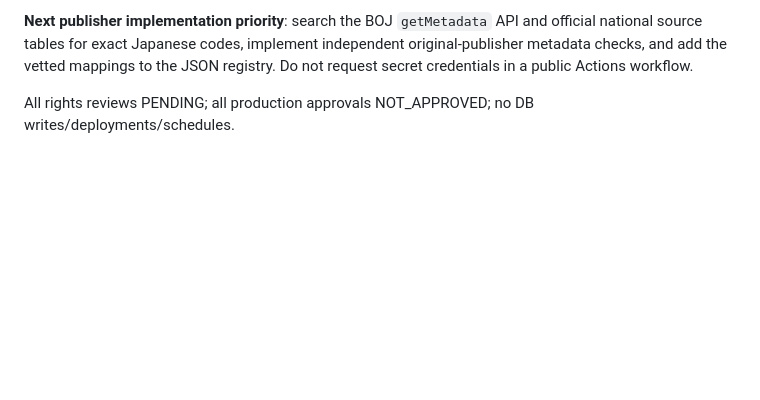
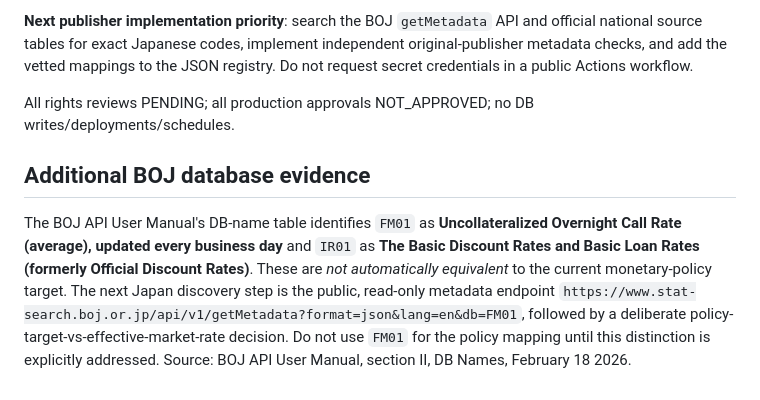
Before and after one commit to thealexbfx/macro-dashboard, a Markdown page: verification/g7-core-batch1/BOJ_TREASURY_SOURCE_REVIEW.md, the part around the change. Drawn GitHub-style; blank space fills up the shorter version.

Commit message:
Distinguish BOJ FM01 effective market rate from official monetary-policy target

```diff
--- a/verification/g7-core-batch1/BOJ_TREASURY_SOURCE_REVIEW.md
+++ b/verification/g7-core-batch1/BOJ_TREASURY_SOURCE_REVIEW.md
@@ -38,3 +38,7 @@ The Statistics Dashboard API is another publicly available no-registration sourc
 **Next publisher implementation priority**: search the BOJ `getMetadata` API and official national source tables for exact Japanese codes, implement independent original-publisher metadata checks, and add the vetted mappings to the JSON registry. Do not request secret credentials in a public Actions workflow.
 
 All rights reviews PENDING; all production approvals NOT_APPROVED; no DB writes/deployments/schedules.
+
+## Additional BOJ database evidence
+
+The BOJ API User Manual's DB-name table identifies `FM01` as **Uncollateralized Overnight Call Rate (average), updated every business day** and `IR01` as **The Basic Discount Rates and Basic Loan Rates (formerly Official Discount Rates)**. These are *not automatically equivalent* to the current monetary-policy target. The next Japan discovery step is the public, read-only metadata endpoint `https://www.stat-search.boj.or.jp/api/v1/getMetadata?format=json&lang=en&db=FM01`, followed by a deliberate policy-target-vs-effective-market-rate decision. Do not use `FM01` for the policy mapping until this distinction is explicitly addressed. Source: BOJ API User Manual, section II, DB Names, February 18 2026.
```
